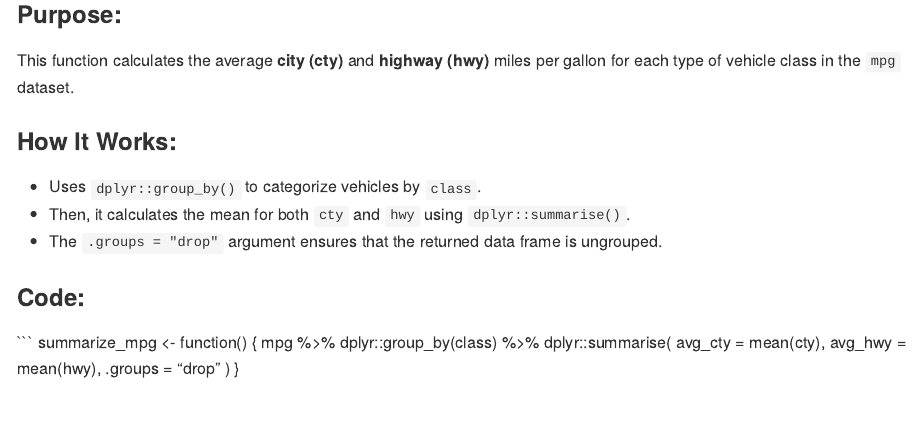
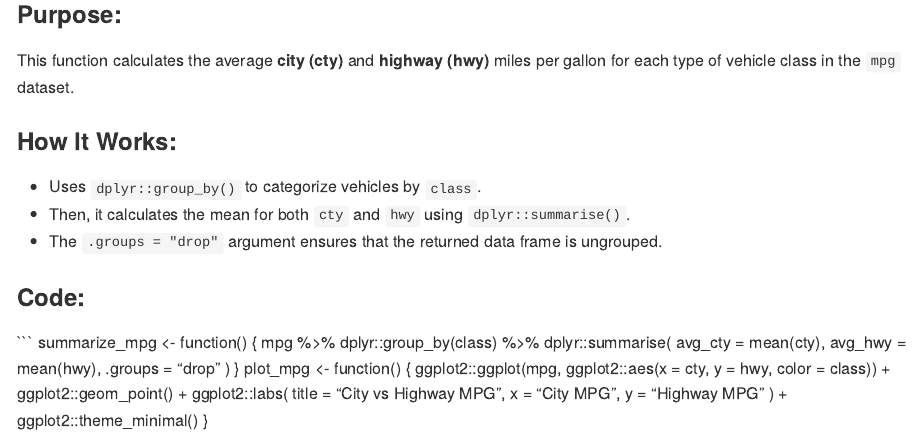
Before and after one commit to Nadeemalb/Final-Project, an R Markdown document (man function_details.Rmd): the page in a window 1100 px wide, from 390 px down. Rendered offline with R 4.5, knitr and Pandoc, with nearby package versions.

Commit message:
Update man function_details.Rmd

```diff
--- a/man function_details.Rmd
+++ b/man function_details.Rmd
@@ -30,3 +30,13 @@ summarize_mpg <- function() {
       .groups = "drop"
     )
 }
+plot_mpg <- function() {
+  ggplot2::ggplot(mpg, ggplot2::aes(x = cty, y = hwy, color = class)) +
+    ggplot2::geom_point() +
+    ggplot2::labs(
+      title = "City vs Highway MPG",
+      x = "City MPG",
+      y = "Highway MPG"
+    ) +
+    ggplot2::theme_minimal()
+}
```
